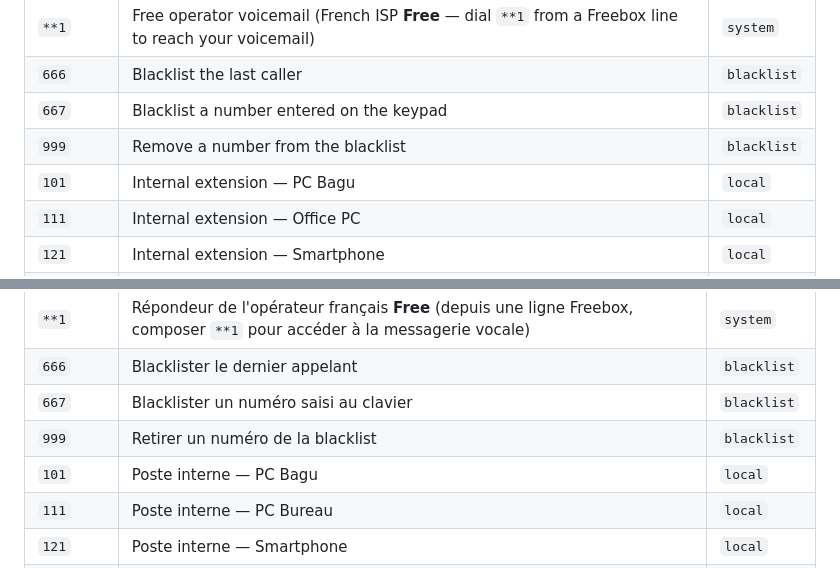
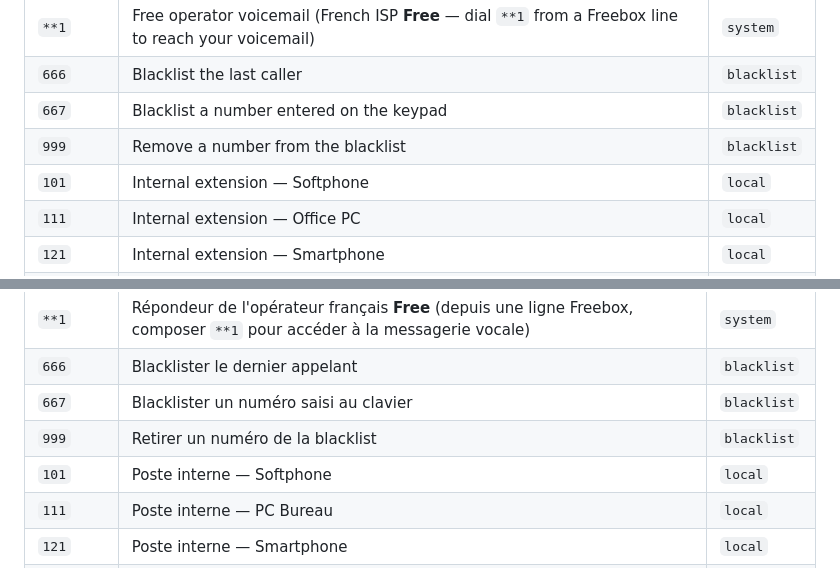
Before and after one commit to Bagu/Asterisk-Call-Journal, a Markdown page: ASTERISK_SETUP.md, 2 parts joined by grey strips. Rendered like a GitHub page.

Commit message:
Update internal extension description for Softphone

```diff
--- a/ASTERISK_SETUP.md
+++ b/ASTERISK_SETUP.md
@@ -87,7 +87,7 @@ Special numbers are stored in the `numeros_speciaux` SQLite table. Default entri
 | `666` | Blacklist the last caller | `blacklist` |
 | `667` | Blacklist a number entered on the keypad | `blacklist` |
 | `999` | Remove a number from the blacklist | `blacklist` |
-| `101` | Internal extension — PC Bagu | `local` |
+| `101` | Internal extension — Softphone | `local` |
 | `111` | Internal extension — Office PC | `local` |
 | `121` | Internal extension — Smartphone | `local` |
 | `131` | Internal extension — DECT base station | `local` |
@@ -211,7 +211,7 @@ Les numéros spéciaux sont stockés dans la table SQLite `numeros_speciaux`. Le
 | `666` | Blacklister le dernier appelant | `blacklist` |
 | `667` | Blacklister un numéro saisi au clavier | `blacklist` |
 | `999` | Retirer un numéro de la blacklist | `blacklist` |
-| `101` | Poste interne — PC Bagu | `local` |
+| `101` | Poste interne — Softphone | `local` |
 | `111` | Poste interne — PC Bureau | `local` |
 | `121` | Poste interne — Smartphone | `local` |
 | `131` | Poste interne — Base DECT | `local` |
```
